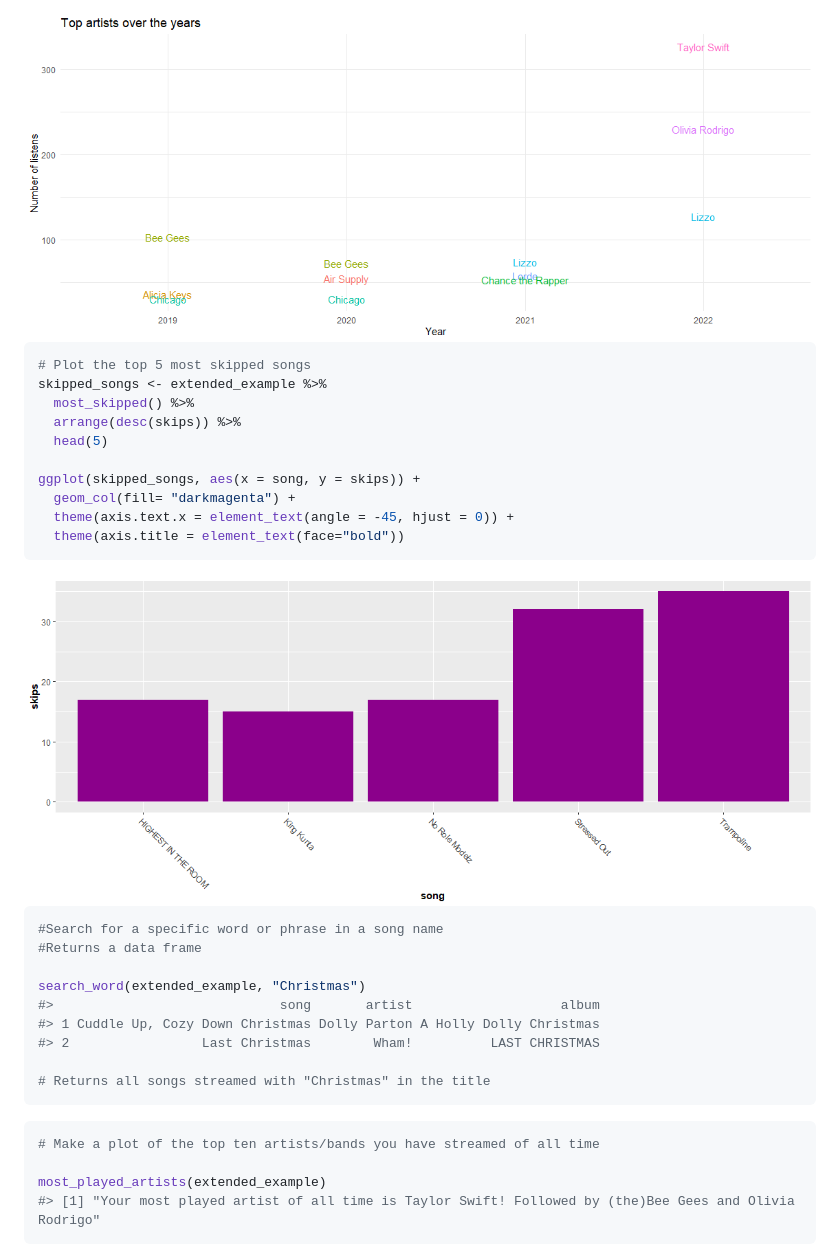
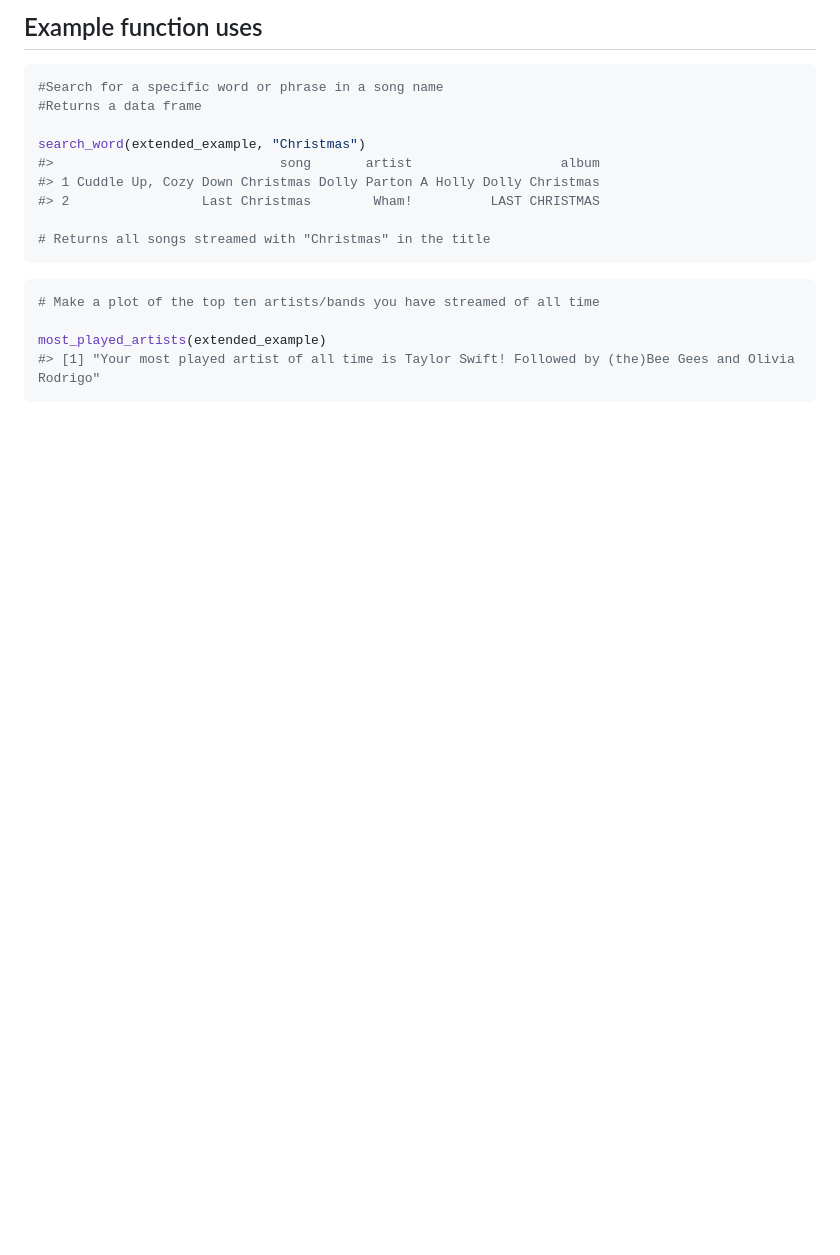
Before and after one commit to audreykim640/myspotify, a Markdown page: README.md, the part around the change printed below. Rendered like a GitHub page; pictures changed too: man/figures/README-examples_pt2-1.png; blank space fills up the shorter version.

````diff
--- a/README.md
+++ b/README.md
@@ -89,19 +81,4 @@ extended_example %>%
-<img src="man/figures/README-examples_pt1-2.png" width="100%" />
-
-``` r
-# Plot the top 5 most skipped songs
-skipped_songs <- extended_example %>%
-  most_skipped() %>%
-  arrange(desc(skips)) %>%
-  head(5)
-
-ggplot(skipped_songs, aes(x = song, y = skips)) +
-  geom_col(fill= "darkmagenta") +
-  theme(axis.text.x = element_text(angle = -45, hjust = 0)) +
-  theme(axis.title = element_text(face="bold"))
-```
-
-<img src="man/figures/README-examples_pt2-1.png" width="100%" />
+## Example function uses
 
 ``` r
 #Search for a specific word or phrase in a song name
````
Also changed, not shown: other parts of README.md (+23 -31 lines), 2 other files.
